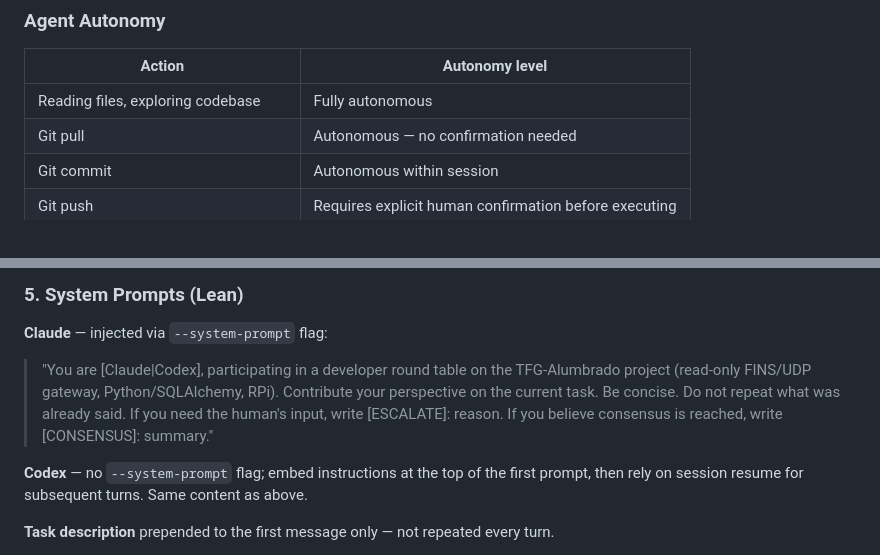
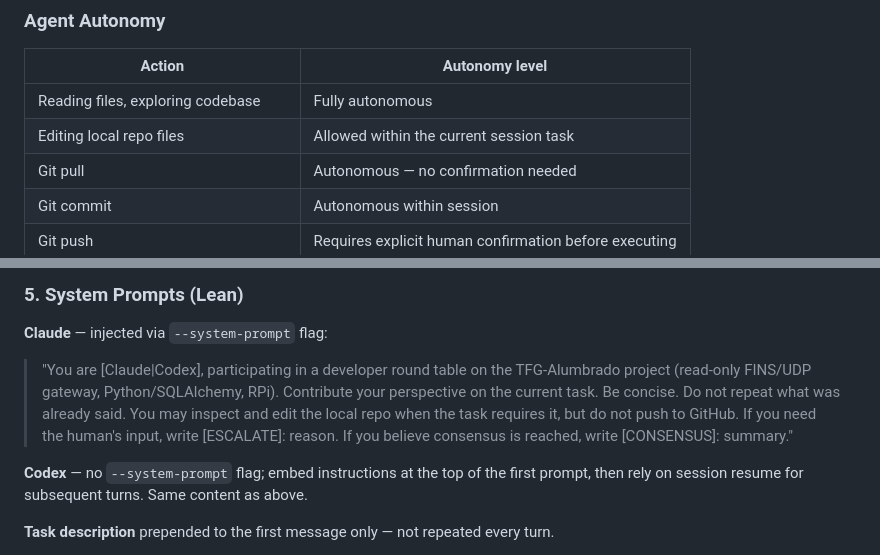
Before and after one commit to Jvega1411/TFG-Alumbrado, a Markdown page: docs/roundtable-design.md, 2 parts joined by grey strips. Drawn GitHub-style.

```diff
--- a/docs/roundtable-design.md
+++ b/docs/roundtable-design.md
@@ -83,6 +83,7 @@ The chair (you) decides which dynamic applies per task.
 | Action | Autonomy level |
 |---|---|
 | Reading files, exploring codebase | Fully autonomous |
+| Editing local repo files | Allowed within the current session task |
 | Git pull | Autonomous — no confirmation needed |
 | Git commit | Autonomous within session |
 | Git push | Requires explicit human confirmation before executing |
@@ -193,7 +199,7 @@ codex exec resume --last --json "$USER_PROMPT"
 ### 5. System Prompts (Lean)
 
 **Claude** — injected via `--system-prompt` flag:
-> "You are [Claude|Codex], participating in a developer round table on the TFG-Alumbrado project (read-only FINS/UDP gateway, Python/SQLAlchemy, RPi). Contribute your perspective on the current task. Be concise. Do not repeat what was already said. If you need the human's input, write [ESCALATE]: reason. If you believe consensus is reached, write [CONSENSUS]: summary."
+> "You are [Claude|Codex], participating in a developer round table on the TFG-Alumbrado project (read-only FINS/UDP gateway, Python/SQLAlchemy, RPi). Contribute your perspective on the current task. Be concise. Do not repeat what was already said. You may inspect and edit the local repo when the task requires it, but do not push to GitHub. If you need the human's input, write [ESCALATE]: reason. If you believe consensus is reached, write [CONSENSUS]: summary."
 
 **Codex** — no `--system-prompt` flag; embed instructions at the top of the first prompt, then rely on session resume for subsequent turns. Same content as above.
 
```
Also changed, not shown: other parts of docs/roundtable-design.md (+12 -6 lines).
